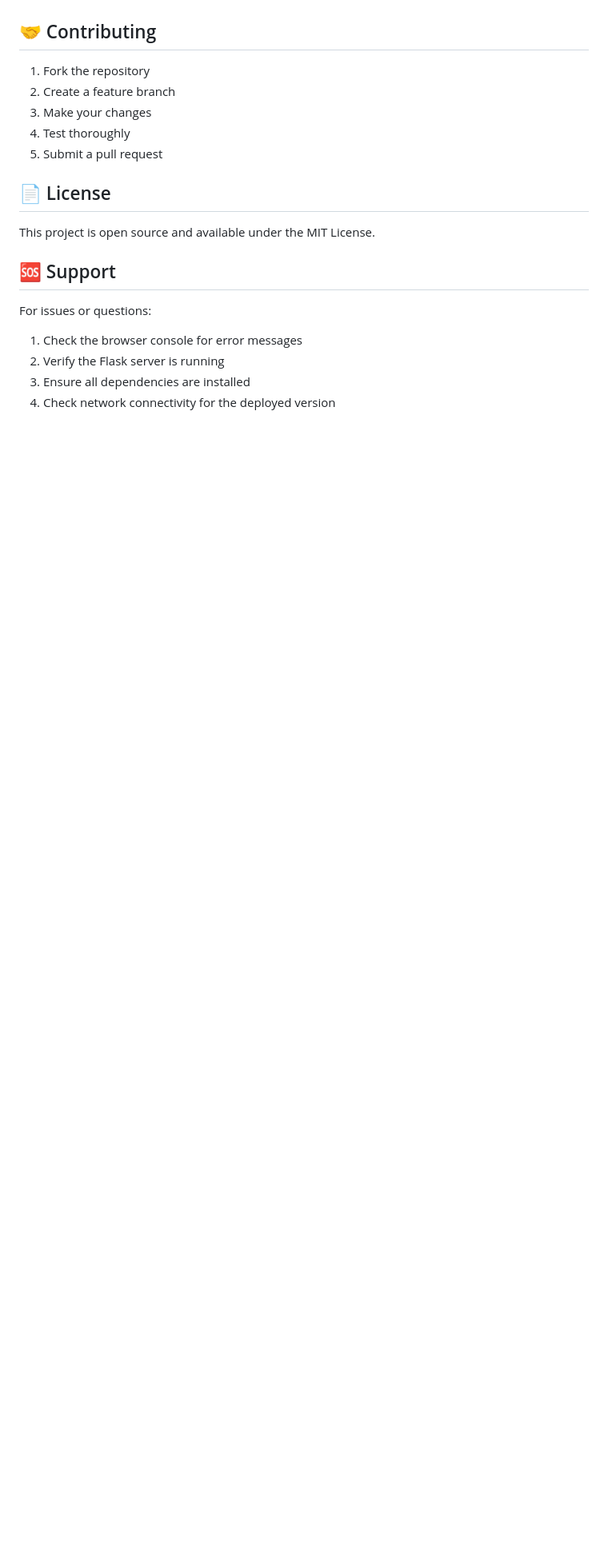
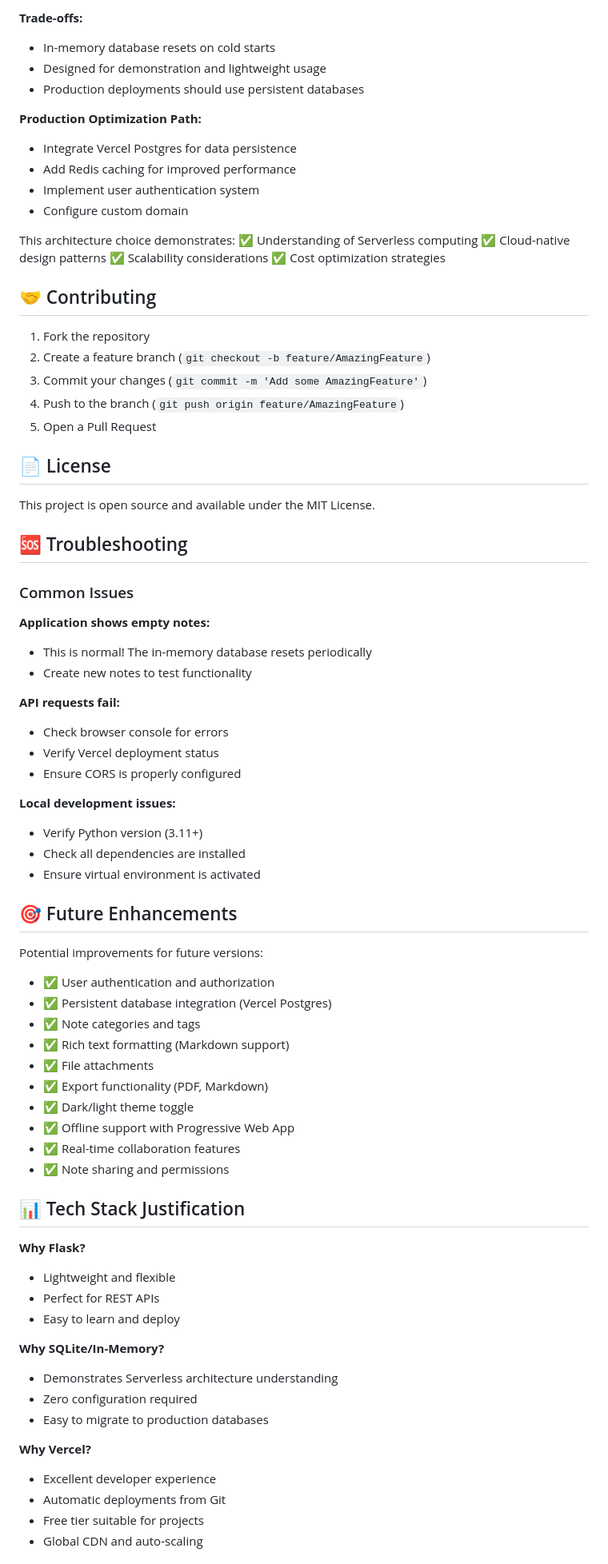
Before and after one commit to Henry66666666/My_Note_Take_App, a Markdown page: README.md, the part around the change printed below. Shown: that part at 80% size. GitHub-like rendering; blank space fills up the shorter version.

Commit message:
Update README with Vercel deployment and comprehensive documentation

```diff
--- a/README.md
+++ b/README.md
@@ -172,20 +236,79 @@ The application is configured for easy deployment with:
+**Trade-offs:**
+- In-memory database resets on cold starts
+- Designed for demonstration and lightweight usage
+- Production deployments should use persistent databases
+
+**Production Optimization Path:**
+- Integrate Vercel Postgres for data persistence
+- Add Redis caching for improved performance
+- Implement user authentication system
+- Configure custom domain
+
+This architecture choice demonstrates:
+✅ Understanding of Serverless computing
+✅ Cloud-native design patterns
+✅ Scalability considerations
+✅ Cost optimization strategies
 
 ## 🤝 Contributing
 
 1. Fork the repository
-2. Create a feature branch
-3. Make your changes
-4. Test thoroughly
-5. Submit a pull request
+2. Create a feature branch (`git checkout -b feature/AmazingFeature`)
+3. Commit your changes (`git commit -m 'Add some AmazingFeature'`)
+4. Push to the branch (`git push origin feature/AmazingFeature`)
+5. Open a Pull Request
 
 ## 📄 License
 
 This project is open source and available under the MIT License.
 
-## 🆘 Support
+## 🆘 Troubleshooting
 
-For issues or questions:
-1. Check the browser console for error messages
-2. Verify the Flask server is running
-3. Ensure all dependencies are installed
-4. Check network connectivity for the deployed version
+### Common Issues
+
+**Application shows empty notes:**
+- This is normal! The in-memory database resets periodically
+- Create new notes to test functionality
+
+**API requests fail:**
+- Check browser console for errors
+- Verify Vercel deployment status
+- Ensure CORS is properly configured
+
+**Local development issues:**
+- Verify Python version (3.11+)
+- Check all dependencies are installed
+- Ensure virtual environment is activated
+
+## 🎯 Future Enhancements
+
+Potential improvements for future versions:
+- ✅ User authentication and authorization
+- ✅ Persistent database integration (Vercel Postgres)
+- ✅ Note categories and tags
+- ✅ Rich text formatting (Markdown support)
+- ✅ File attachments
+- ✅ Export functionality (PDF, Markdown)
+- ✅ Dark/light theme toggle
+- ✅ Offline support with Progressive Web App
+- ✅ Real-time collaboration features
+- ✅ Note sharing and permissions
+
+## 📊 Tech Stack Justification
+
+**Why Flask?**
+- Lightweight and flexible
+- Perfect for REST APIs
+- Easy to learn and deploy
+
+**Why SQLite/In-Memory?**
+- Demonstrates Serverless architecture understanding
+- Zero configuration required
+- Easy to migrate to production databases
+
+**Why Vercel?**
+- Excellent developer experience
+- Automatic deployments from Git
+- Free tier suitable for projects
+- Global CDN and auto-scaling
+
```
Also changed, not shown: other parts of README.md (+107 -30 lines).
